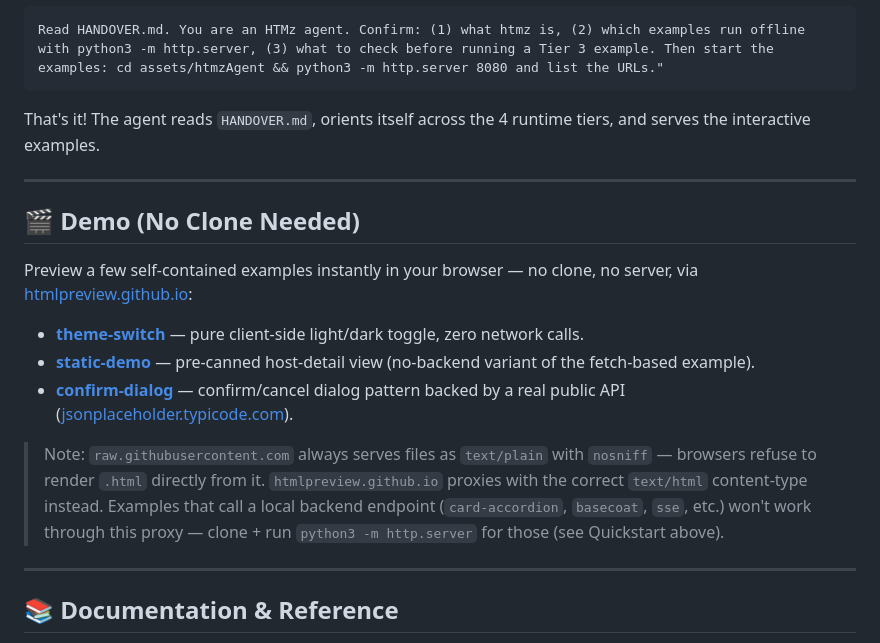
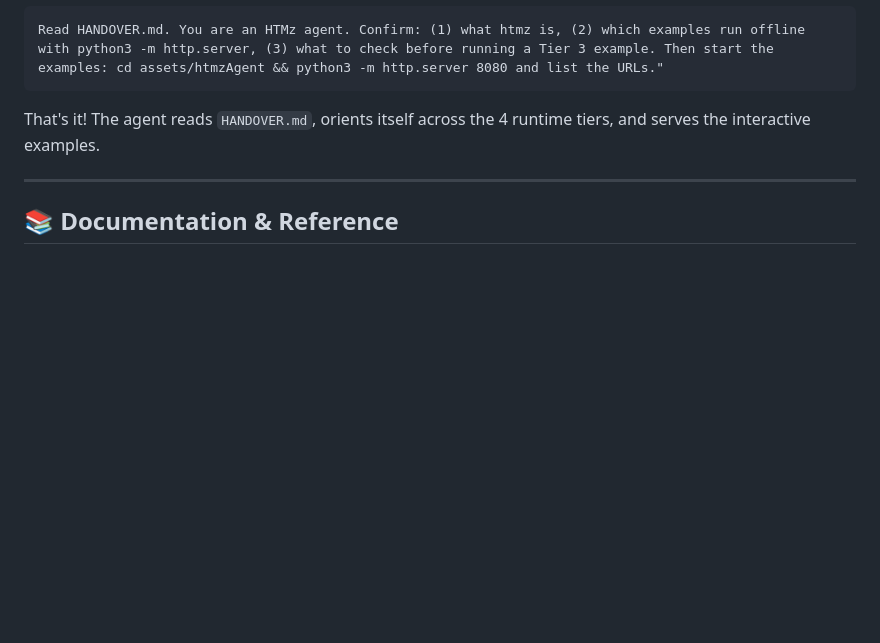
Before and after one commit to jymcheong/htmz4agents, a Markdown page: README.md, the part around the change. Drawn GitHub-style; blank space fills up the shorter version.

Commit message:
Revert "docs: add Demo section with no-clone htmlpreview links"
This reverts commit 2bfe6a0. The links were never actually verified —
htmlpreview.github.io's rendering happens via client-side JS that curl
and WebFetch can't execute, so the earlier "200 + text/html" check was
meaningless (identical response for any query). GitHub Pages checked
as an alternative but the custom domain doesn't serve this path
either. No verified no-clone preview exists right now.

```diff
--- a/README.md
+++ b/README.md
@@ -47,18 +47,6 @@ That's it! The agent reads `HANDOVER.md`, orients itself across the 4 runtime ti
 
 ---
 
-## 🎬 Demo (No Clone Needed)
-
-Preview a few self-contained examples instantly in your browser — no clone, no server, via [htmlpreview.github.io](https://htmlpreview.github.io):
-
-* **[theme-switch](https://htmlpreview.github.io/?https://raw.githubusercontent.com/jymcheong/htmz4agents/main/assets/htmzAgent/examples/theme-switch/index.html)** — pure client-side light/dark toggle, zero network calls.
-* **[static-demo](https://htmlpreview.github.io/?https://raw.githubusercontent.com/jymcheong/htmz4agents/main/assets/htmzAgent/examples/static-demo/index.html)** — pre-canned host-detail view (no-backend variant of the fetch-based example).
-* **[confirm-dialog](https://htmlpreview.github.io/?https://raw.githubusercontent.com/jymcheong/htmz4agents/main/assets/htmzAgent/examples/confirm-dialog/index.html)** — confirm/cancel dialog pattern backed by a real public API ([jsonplaceholder.typicode.com](https://jsonplaceholder.typicode.com)).
-
-> Note: `raw.githubusercontent.com` always serves files as `text/plain` with `nosniff` — browsers refuse to render `.html` directly from it. `htmlpreview.github.io` proxies with the correct `text/html` content-type instead. Examples that call a local backend endpoint (`card-accordion`, `basecoat`, `sse`, etc.) won't work through this proxy — clone + run `python3 -m http.server` for those (see Quickstart above).
-
----
-
 ## 📚 Documentation & Reference
 
 * **[HANDOVER.md](HANDOVER.md)** — Core asset handover guide (runtime tiers, quickstart commands, skill router mapping).
```
